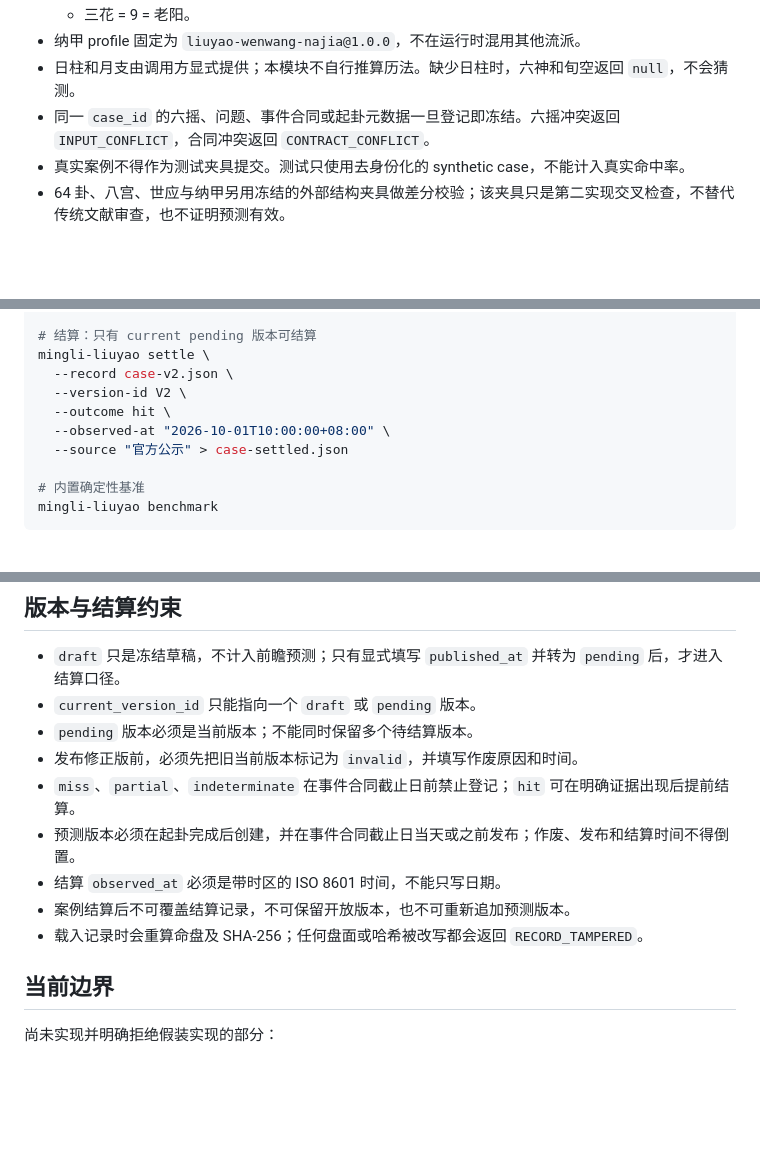
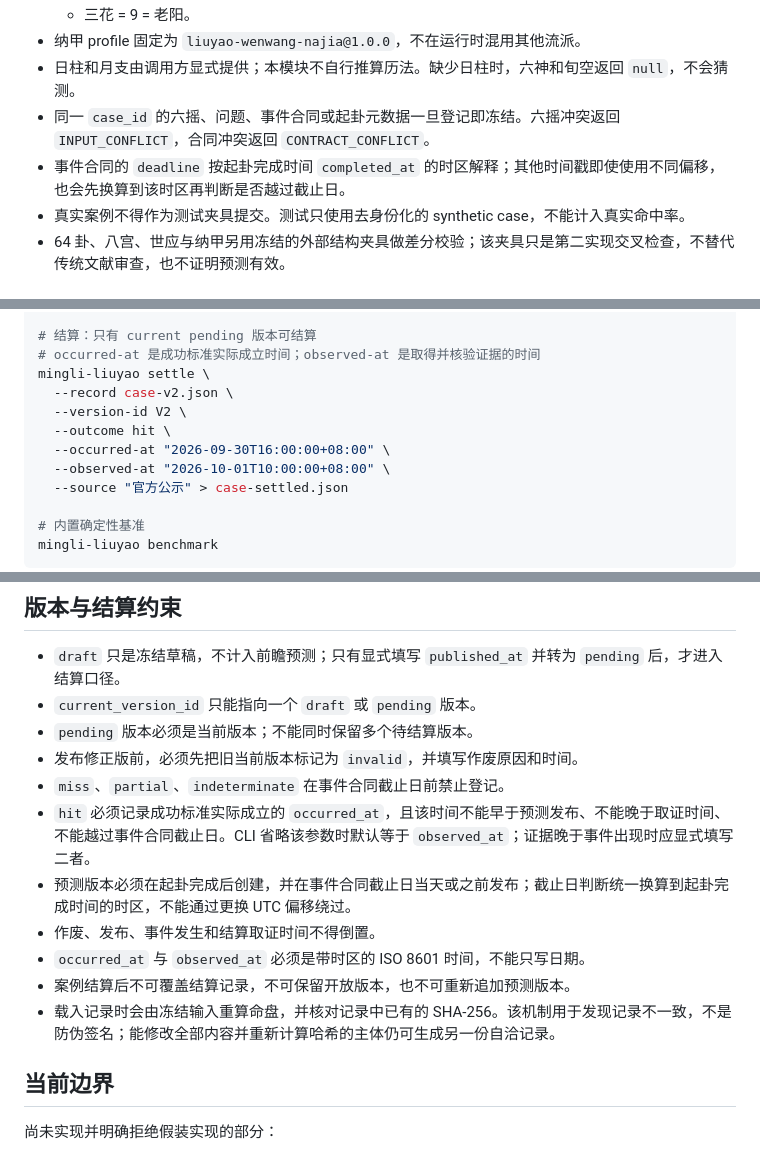
Before and after one commit to mqpmqp/mingli-agent, a Markdown page: docs/liuyao/README.md, 3 parts joined by grey strips. Rendered like a GitHub page; blank space fills up the shorter version.

Commit message:
docs(liuyao): define timezone and occurrence settlement semantics

```diff
--- a/docs/liuyao/README.md
+++ b/docs/liuyao/README.md
@@ -20,6 +20,7 @@
 - 纳甲 profile 固定为 `liuyao-wenwang-najia@1.0.0`，不在运行时混用其他流派。
 - 日柱和月支由调用方显式提供；本模块不自行推算历法。缺少日柱时，六神和旬空返回 `null`，不会猜测。
 - 同一 `case_id` 的六摇、问题、事件合同或起卦元数据一旦登记即冻结。六摇冲突返回 `INPUT_CONFLICT`，合同冲突返回 `CONTRACT_CONFLICT`。
+- 事件合同的 `deadline` 按起卦完成时间 `completed_at` 的时区解释；其他时间戳即使使用不同偏移，也会先换算到该时区再判断是否越过截止日。
 - 真实案例不得作为测试夹具提交。测试只使用去身份化的 synthetic case，不能计入真实命中率。
 - 64 卦、八宫、世应与纳甲另用冻结的外部结构夹具做差分校验；该夹具只是第二实现交叉检查，不替代传统文献审查，也不证明预测有效。
 
@@ -78,10 +79,12 @@ mingli-liuyao invalidate \
   --at "2026-09-01T08:00:00+08:00" > case-v1-invalid.json
 
 # 结算：只有 current pending 版本可结算
+# occurred-at 是成功标准实际成立时间；observed-at 是取得并核验证据的时间
 mingli-liuyao settle \
   --record case-v2.json \
   --version-id V2 \
   --outcome hit \
+  --occurred-at "2026-09-30T16:00:00+08:00" \
   --observed-at "2026-10-01T10:00:00+08:00" \
   --source "官方公示" > case-settled.json
 
@@ -97,11 +100,13 @@ mingli-liuyao benchmark
 - `current_version_id` 只能指向一个 `draft` 或 `pending` 版本。
 - `pending` 版本必须是当前版本；不能同时保留多个待结算版本。
 - 发布修正版前，必须先把旧当前版本标记为 `invalid`，并填写作废原因和时间。
-- `miss`、`partial`、`indeterminate` 在事件合同截止日前禁止登记；`hit` 可在明确证据出现后提前结算。
-- 预测版本必须在起卦完成后创建，并在事件合同截止日当天或之前发布；作废、发布和结算时间不得倒置。
-- 结算 `observed_at` 必须是带时区的 ISO 8601 时间，不能只写日期。
+- `miss`、`partial`、`indeterminate` 在事件合同截止日前禁止登记。
+- `hit` 必须记录成功标准实际成立的 `occurred_at`，且该时间不能早于预测发布、不能晚于取证时间、不能越过事件合同截止日。CLI 省略该参数时默认等于 `observed_at`；证据晚于事件出现时应显式填写二者。
+- 预测版本必须在起卦完成后创建，并在事件合同截止日当天或之前发布；截止日判断统一换算到起卦完成时间的时区，不能通过更换 UTC 偏移绕过。
+- 作废、发布、事件发生和结算取证时间不得倒置。
+- `occurred_at` 与 `observed_at` 必须是带时区的 ISO 8601 时间，不能只写日期。
 - 案例结算后不可覆盖结算记录，不可保留开放版本，也不可重新追加预测版本。
-- 载入记录时会重算命盘及 SHA-256；任何盘面或哈希被改写都会返回 `RECORD_TAMPERED`。
+- 载入记录时会由冻结输入重算命盘，并核对记录中已有的 SHA-256。该机制用于发现记录不一致，不是防伪签名；能修改全部内容并重新计算哈希的主体仍可生成另一份自洽记录。
 
 ## 当前边界
 
```
